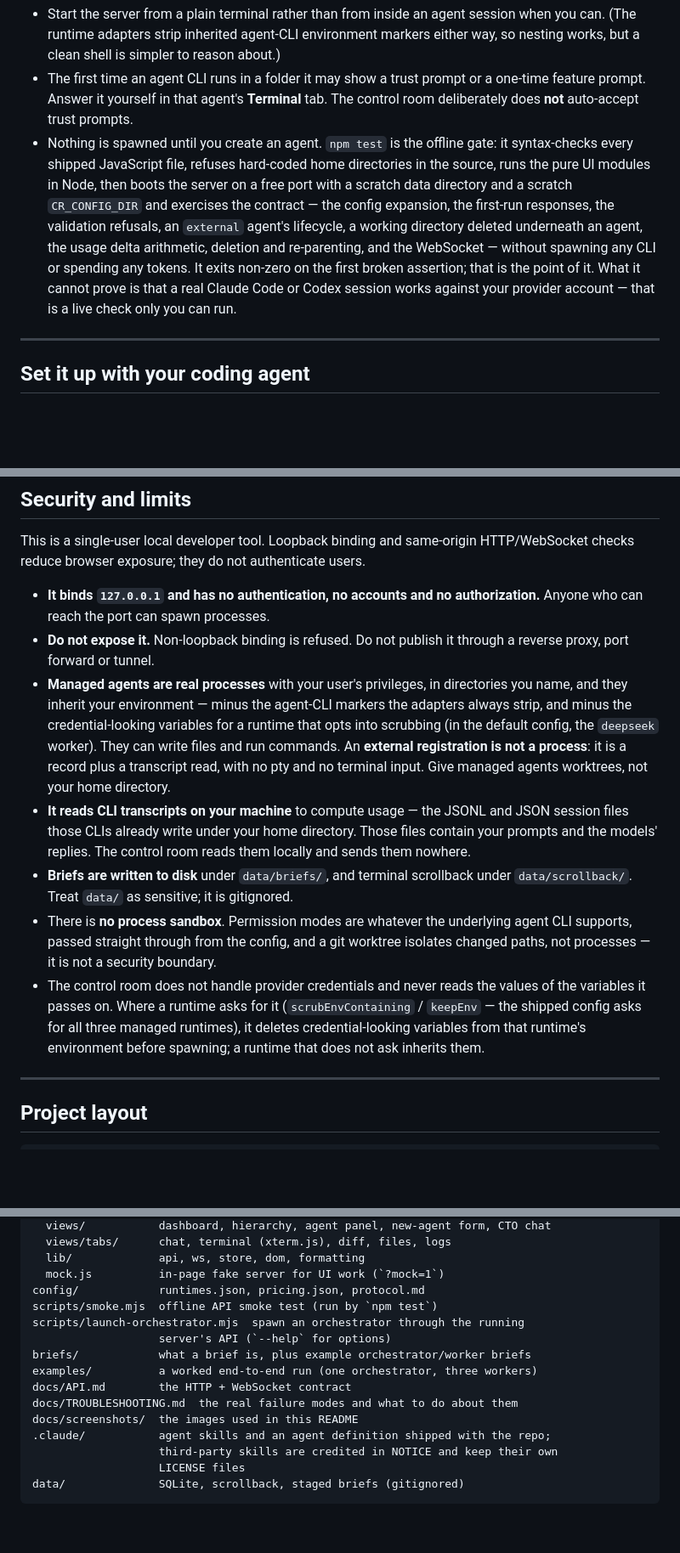
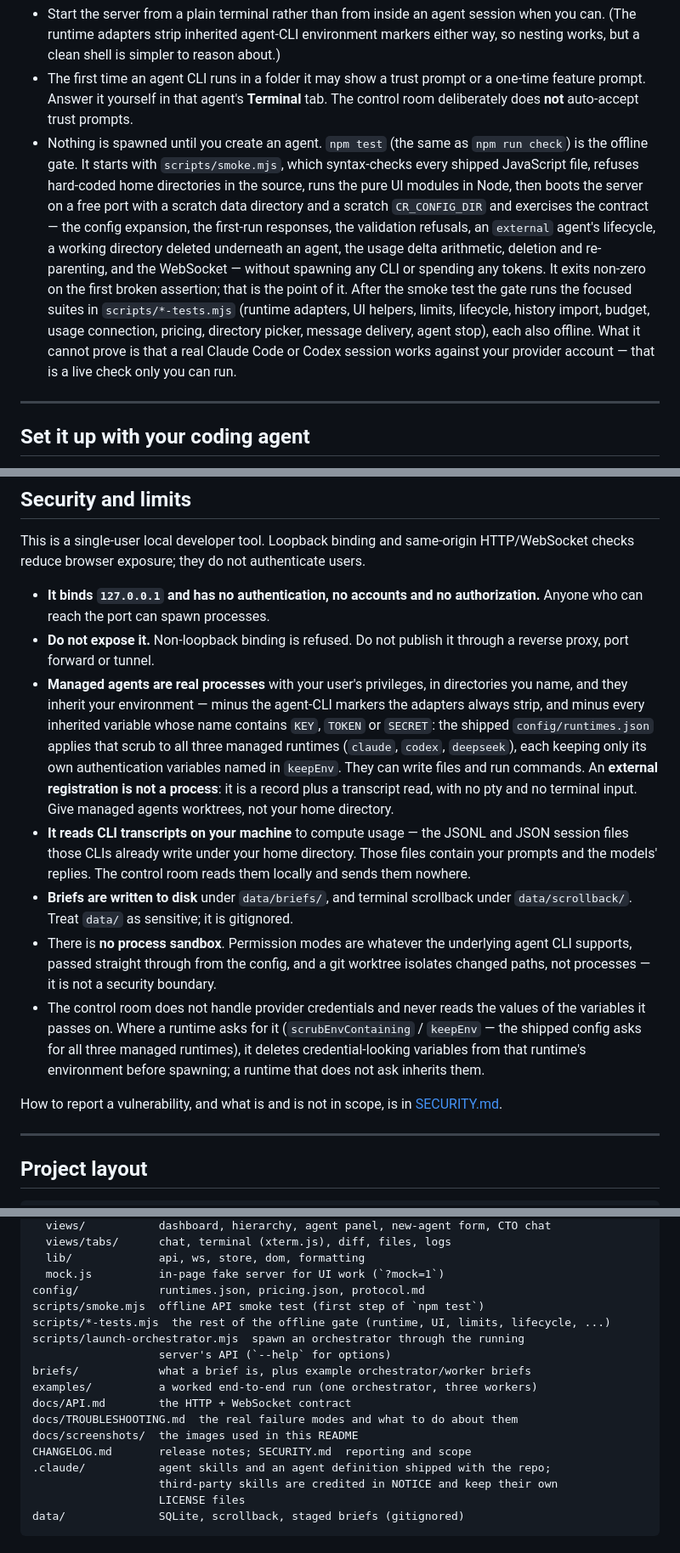
Before and after one commit to jakecodes431/frontier-worker-pipeline-ui, a Markdown page: README.md, 3 parts joined by grey strips. Shown at 85% size. Drawn GitHub-style; blank space fills up the shorter version.

```diff
--- a/README.md
+++ b/README.md
@@ -192,8 +192,9 @@ Windows are all supported. On Windows the pty layer uses ConPTY, so Windows 10
 - The first time an agent CLI runs in a folder it may show a trust prompt or a
   one-time feature prompt. Answer it yourself in that agent's **Terminal** tab.
   The control room deliberately does **not** auto-accept trust prompts.
-- Nothing is spawned until you create an agent. `npm test` is the offline gate:
-  it syntax-checks every shipped JavaScript file, refuses hard-coded home
+- Nothing is spawned until you create an agent. `npm test` (the same as
+  `npm run check`) is the offline gate. It starts with `scripts/smoke.mjs`, which
+  syntax-checks every shipped JavaScript file, refuses hard-coded home
   directories in the source, runs the pure UI modules in Node, then boots the
   server on a free port with a scratch data directory and a scratch
   `CR_CONFIG_DIR` and exercises the contract — the config expansion, the
@@ -201,9 +202,12 @@ Windows are all supported. On Windows the pty layer uses ConPTY, so Windows 10
   a working directory deleted underneath an agent, the usage delta arithmetic,
   deletion and re-parenting, and the WebSocket — without spawning any CLI or
   spending any tokens. It exits non-zero on the first broken assertion; that is
-  the point of it. What it cannot prove is that a real Claude Code or Codex
-  session works against your provider account — that is a live check only you
-  can run.
+  the point of it. After the smoke test the gate runs the focused suites in
+  `scripts/*-tests.mjs` (runtime adapters, UI helpers, limits, lifecycle, history
+  import, budget, usage connection, pricing, directory picker, message delivery,
+  agent stop), each also offline. What it cannot prove is that a real Claude Code
+  or Codex session works against your provider account — that is a live check
+  only you can run.
 
 ---
 
@@ -698,11 +702,13 @@ HTTP/WebSocket checks reduce browser exposure; they do not authenticate users.
   it through a reverse proxy, port forward or tunnel.
 - **Managed agents are real processes** with your user's privileges, in
   directories you name, and they inherit your environment — minus the agent-CLI
-  markers the adapters always strip, and minus the credential-looking variables
-  for a runtime that opts into scrubbing (in the default config, the `deepseek`
-  worker). They can write files and run commands. An **external registration is
-  not a process**: it is a record plus a transcript read, with no pty and no
-  terminal input. Give managed agents worktrees, not your home directory.
+  markers the adapters always strip, and minus every inherited variable whose
+  name contains `KEY`, `TOKEN` or `SECRET`: the shipped `config/runtimes.json`
+  applies that scrub to all three managed runtimes (`claude`, `codex`, `deepseek`),
+  each keeping only its own authentication variables named in `keepEnv`. They
+  can write files and run commands. An **external registration is not a
+  process**: it is a record plus a transcript read, with no pty and no terminal
+  input. Give managed agents worktrees, not your home directory.
 - **It reads CLI transcripts on your machine** to compute usage — the JSONL and
   JSON session files those CLIs already write under your home directory. Those
   files contain your prompts and the models' replies. The control room reads
@@ -718,6 +724,9 @@ HTTP/WebSocket checks reduce browser exposure; they do not authenticate users.
   managed runtimes), it deletes credential-looking variables
   from that runtime's environment before spawning; a runtime that does not ask
   inherits them.
+
+How to report a vulnerability, and what is and is not in scope, is in
+[SECURITY.md](SECURITY.md).
 
 ---
 
@@ -740,7 +749,8 @@ ui/                browser UI: vanilla ES modules, no build step
   lib/             api, ws, store, dom, formatting
   mock.js          in-page fake server for UI work (`?mock=1`)
 config/            runtimes.json, pricing.json, protocol.md
-scripts/smoke.mjs  offline API smoke test (run by `npm test`)
+scripts/smoke.mjs  offline API smoke test (first step of `npm test`)
+scripts/*-tests.mjs  the rest of the offline gate (runtime, UI, limits, lifecycle, ...)
 scripts/launch-orchestrator.mjs  spawn an orchestrator through the running
                    server's API (`--help` for options)
 briefs/            what a brief is, plus example orchestrator/worker briefs
@@ -748,6 +758,7 @@ examples/          a worked end-to-end run (one orchestrator, three workers)
 docs/API.md        the HTTP + WebSocket contract
 docs/TROUBLESHOOTING.md  the real failure modes and what to do about them
 docs/screenshots/  the images used in this README
+CHANGELOG.md       release notes; SECURITY.md  reporting and scope
 .claude/           agent skills and an agent definition shipped with the repo;
                    third-party skills are credited in NOTICE and keep their own
                    LICENSE files
```
Also changed, not shown: other parts of README.md (+1 -1 lines), CHANGELOG.md (added, +43 -0 lines), SECURITY.md (added, +55 -0 lines).
